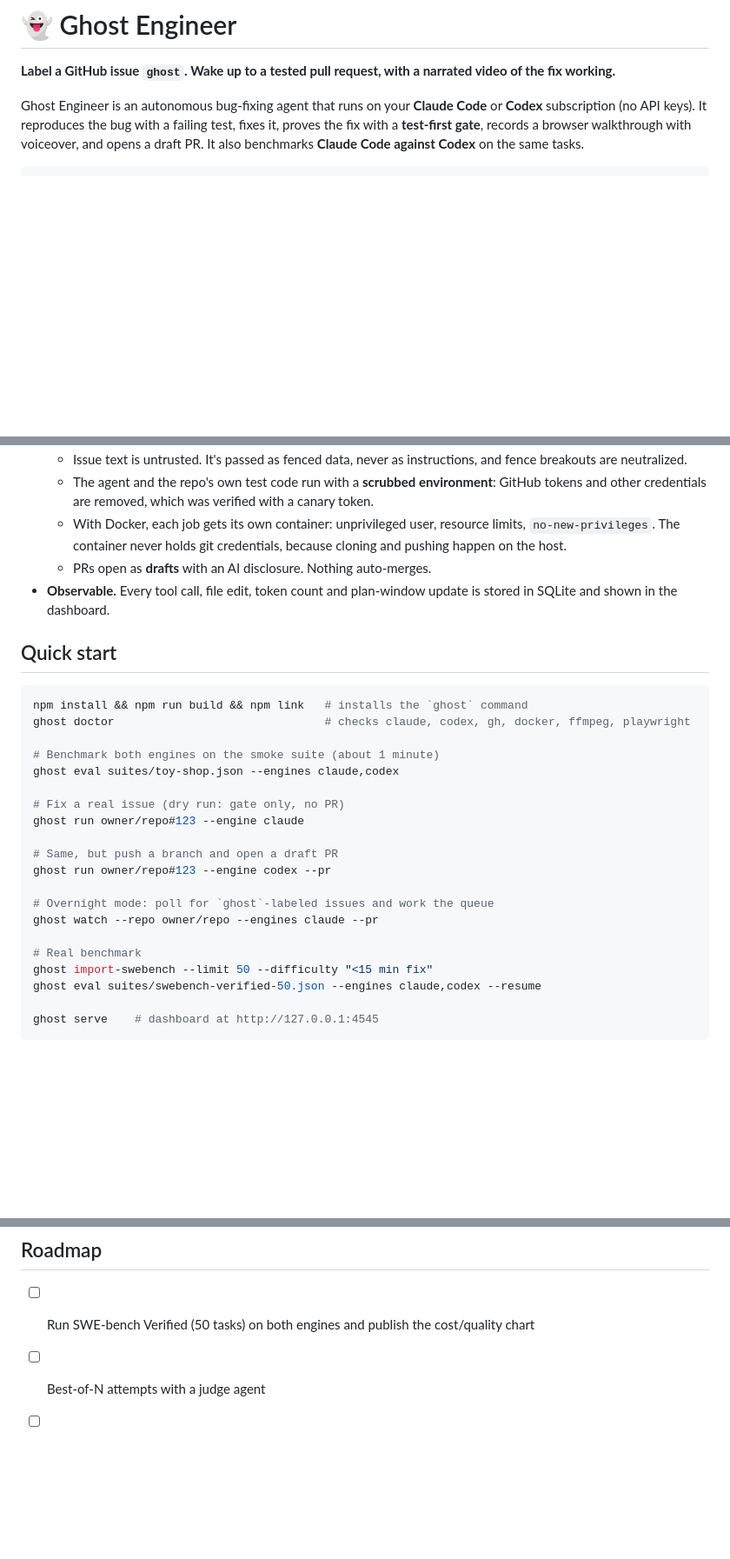
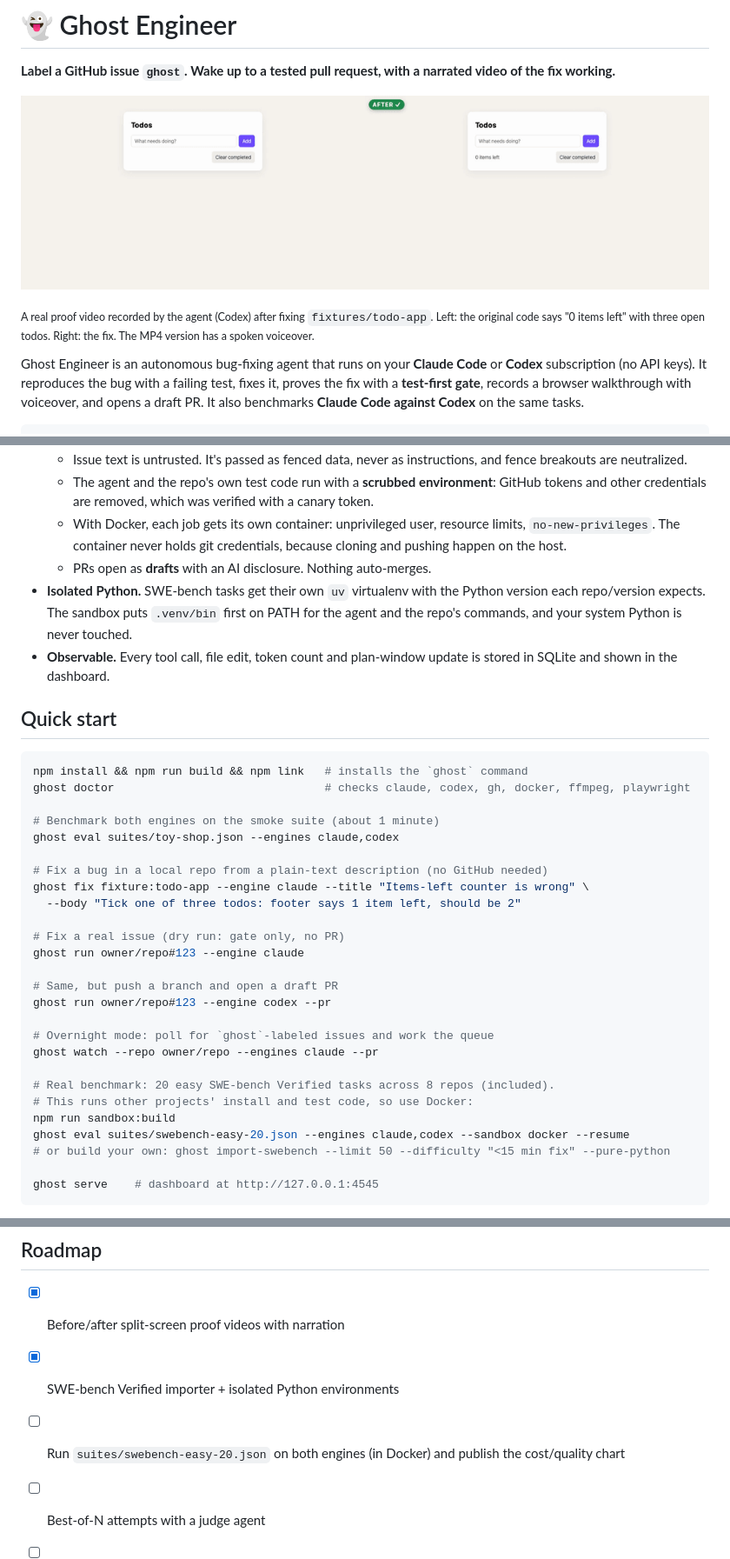
Before and after one commit to faizm10/claude-coding, a Markdown page: README.md, 3 parts joined by grey strips. Shown at 87% size. GitHub-like rendering; pictures changed too: docs/demo.gif (added); blank space fills up the shorter version.

Commit message:
README: demo GIF, ghost fix, before/after video, SWE-bench in Docker
Co-Authored-By: Claude Opus 5.5 <noreply@anthropic.com>

````diff
--- a/README.md
+++ b/README.md
@@ -1,6 +1,10 @@
 # 👻 Ghost Engineer
 
 **Label a GitHub issue `ghost`. Wake up to a tested pull request, with a narrated video of the fix working.**
+
+![Before/after proof video recorded by Ghost Engineer: the buggy counter on the left, the fix on the right](docs/demo.gif)
+
+<sub>A real proof video recorded by the agent (Codex) after fixing `fixtures/todo-app`. Left: the original code says "0 items left" with three open todos. Right: the fix. The MP4 version has a spoken voiceover.</sub>
 
 Ghost Engineer is an autonomous bug-fixing agent that runs on your **Claude Code** or **Codex** subscription (no API keys). It reproduces the bug with a failing test, fixes it, proves the fix with a **test-first gate**, records a browser walkthrough with voiceover, and opens a draft PR. It also benchmarks **Claude Code against Codex** on the same tasks.
 
@@ -49,6 +56,7 @@ This is a harness smoke test, not a benchmark. The real benchmark is **SWE-bench
   - The agent and the repo's own test code run with a **scrubbed environment**: GitHub tokens and other credentials are removed, which was verified with a canary token.
   - With Docker, each job gets its own container: unprivileged user, resource limits, `no-new-privileges`. The container never holds git credentials, because cloning and pushing happen on the host.
   - PRs open as **drafts** with an AI disclosure. Nothing auto-merges.
+- **Isolated Python.** SWE-bench tasks get their own `uv` virtualenv with the Python version each repo/version expects. The sandbox puts `.venv/bin` first on PATH for the agent and the repo's commands, and your system Python is never touched.
 - **Observable.** Every tool call, file edit, token count and plan-window update is stored in SQLite and shown in the dashboard.
 
 ## Quick start
@@ -60,6 +68,10 @@ ghost doctor                               # checks claude, codex, gh, docker, f
 # Benchmark both engines on the smoke suite (about 1 minute)
 ghost eval suites/toy-shop.json --engines claude,codex
 
+# Fix a bug in a local repo from a plain-text description (no GitHub needed)
+ghost fix fixture:todo-app --engine claude --title "Items-left counter is wrong" \
+  --body "Tick one of three todos: footer says 1 item left, should be 2"
+
 # Fix a real issue (dry run: gate only, no PR)
 ghost run owner/repo#123 --engine claude
 
@@ -69,9 +81,11 @@ ghost run owner/repo#123 --engine codex --pr
 # Overnight mode: poll for `ghost`-labeled issues and work the queue
 ghost watch --repo owner/repo --engines claude --pr
 
-# Real benchmark
-ghost import-swebench --limit 50 --difficulty "<15 min fix"
-ghost eval suites/swebench-verified-50.json --engines claude,codex --resume
+# Real benchmark: 20 easy SWE-bench Verified tasks across 8 repos (included).
+# This runs other projects' install and test code, so use Docker:
+npm run sandbox:build
+ghost eval suites/swebench-easy-20.json --engines claude,codex --sandbox docker --resume
+# or build your own: ghost import-swebench --limit 50 --difficulty "<15 min fix" --pure-python
 
 ghost serve    # dashboard at http://127.0.0.1:4545
 ```
@@ -121,7 +135,9 @@ templates/       GitHub Actions workflow for target repos
 
 ## Roadmap
 
-- [ ] Run SWE-bench Verified (50 tasks) on both engines and publish the cost/quality chart
+- [x] Before/after split-screen proof videos with narration
+- [x] SWE-bench Verified importer + isolated Python environments
+- [ ] Run `suites/swebench-easy-20.json` on both engines (in Docker) and publish the cost/quality chart
 - [ ] Best-of-N attempts with a judge agent
 - [ ] Learn from review comments on rejected PRs
 - [ ] Slack/Discord notification with the proof video
````
Also changed, not shown: other parts of README.md (+5 -2 lines).
